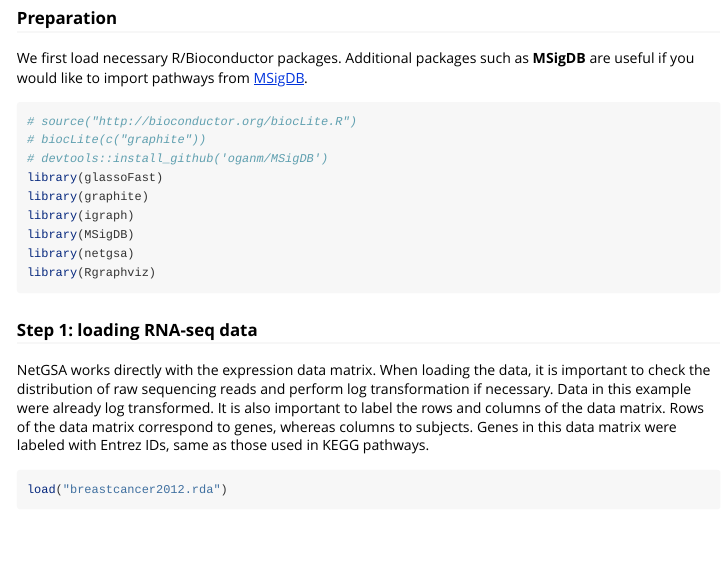
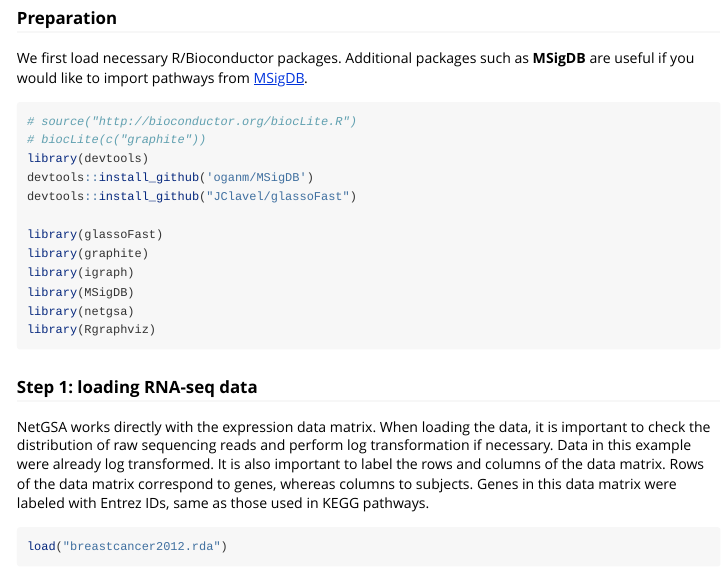
Before and after one commit to drjingma/netgsa, an R Markdown document (inst/doc/NetGSA.Rmd): the page in a window 1100 px wide, from 520 px down. Rendered offline with R 4.5, knitr and Pandoc, with nearby package versions; some code elsewhere in the file could not run offline; long lines of code are wrapped; common packages that the code uses without loading them are loaded.

Commit message:
update NetGSA.Rmd

````diff
--- a/inst/doc/NetGSA.Rmd
+++ b/inst/doc/NetGSA.Rmd
@@ -29,7 +29,10 @@ We first load necessary R/Bioconductor packages. Additional packages such as **M
 ```{r package, eval=FALSE}
 # source("http://bioconductor.org/biocLite.R")
 # biocLite(c("graphite"))
-# devtools::install_github('oganm/MSigDB')
+library(devtools)
+devtools::install_github('oganm/MSigDB')
+devtools::install_github("JClavel/glassoFast")
+
 library(glassoFast)
 library(graphite)
 library(igraph)
````
Also changed, not shown: inst/doc/NetGSA.Rmd (4 more changed lines).
